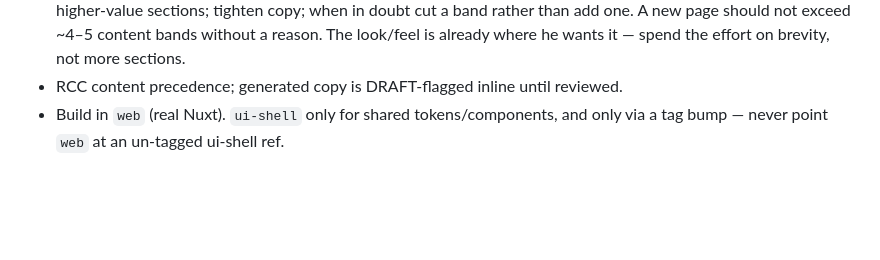
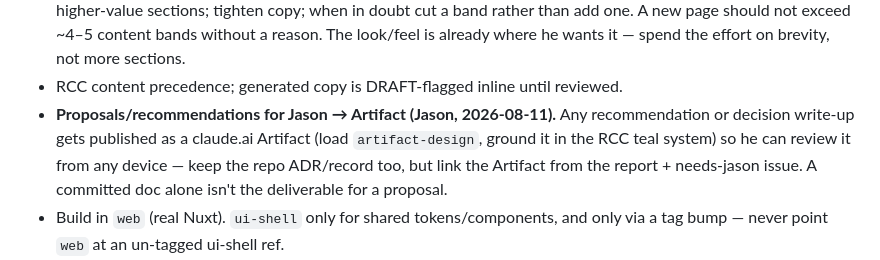
Before and after one commit to RiverChristianChurch/ui-shell, a Markdown page: docs/NIGHTLY-LOOP.md, the part around the change. Drawn GitHub-style; blank space fills up the shorter version.

Commit message:
loop: proposals/recommendations for Jason → publish as Artifact
Co-Authored-By: Claude Opus 4.8 (1M context) <noreply@anthropic.com>
Claude-Session: https://claude.ai/code/session_01KFCzuThZvvN65L1FY6vv9m

```diff
--- a/docs/NIGHTLY-LOOP.md
+++ b/docs/NIGHTLY-LOOP.md
@@ -112,6 +112,11 @@ first unchecked Section below. One item per night, same ship/report discipline.
   without a reason. The look/feel is already where he wants it — spend the effort on
   brevity, not more sections.
 - RCC content precedence; generated copy is DRAFT-flagged inline until reviewed.
+- **Proposals/recommendations for Jason → Artifact (Jason, 2026-08-11).** Any
+  recommendation or decision write-up gets published as a claude.ai Artifact
+  (load `artifact-design`, ground it in the RCC teal system) so he can review it
+  from any device — keep the repo ADR/record too, but link the Artifact from the
+  report + needs-jason issue. A committed doc alone isn't the deliverable for a proposal.
 - Build in `web` (real Nuxt). `ui-shell` only for shared tokens/components, and
   only via a tag bump — never point `web` at an un-tagged ui-shell ref.
 - Never touch `ui-shell/options/` (archive) or brand-guide decisions (accent,
```
